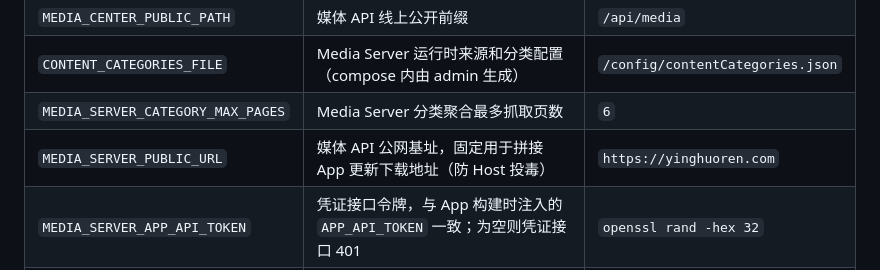
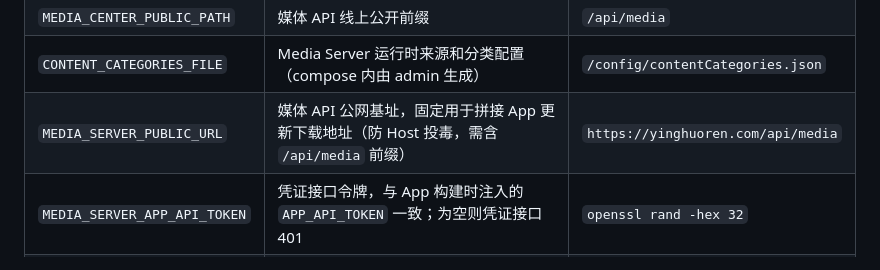
Before and after one commit to ShanWuYinShe/workwork, a Markdown page: README.md, the part around the change. Drawn GitHub-style.

Commit message:
文档: 修正 AGENTS 构建命令与 README 环境变量默认值
- gradlew 命令改为 wrapper 绝对路径 + -p 项目目录（原 -C 选项不存在）
- MEDIA_SERVER_PUBLIC_URL 默认值同步为完整 API 基址，删除已不存在的 CATEGORY_MAX_PAGES 项

Model: deepseek-v4-flash

```diff
--- a/README.md
+++ b/README.md
@@ -233,8 +233,7 @@ docker compose build media_server && docker compose up -d --no-deps media_server
 | `MEDIA_CENTER_UPSTREAM` | nginx 转发到媒体服务的内部 upstream | `media_server:8787` |
 | `MEDIA_CENTER_PUBLIC_PATH` | 媒体 API 线上公开前缀 | `/api/media` |
 | `CONTENT_CATEGORIES_FILE` | Media Server 运行时来源和分类配置（compose 内由 admin 生成） | `/config/contentCategories.json` |
-| `MEDIA_SERVER_CATEGORY_MAX_PAGES` | Media Server 分类聚合最多抓取页数 | `6` |
-| `MEDIA_SERVER_PUBLIC_URL` | 媒体 API 公网基址，固定用于拼接 App 更新下载地址（防 Host 投毒） | `https://yinghuoren.com` |
+| `MEDIA_SERVER_PUBLIC_URL` | 媒体 API 公网基址，固定用于拼接 App 更新下载地址（防 Host 投毒，需含 `/api/media` 前缀） | `https://yinghuoren.com/api/media` |
 | `MEDIA_SERVER_APP_API_TOKEN` | 凭证接口令牌，与 App 构建时注入的 `APP_API_TOKEN` 一致；为空则凭证接口 401 | `openssl rand -hex 32` |
 | `MEDIA_SERVER_ALLOWED_HOSTS` | 未配置 PUBLIC_URL 时允许推导下载地址的公网域名白名单（逗号分隔） | `yinghuoren.com` |
 | `TRANSFER_USER_QUOTA` | 文件中转每用户上传配额（字节，0 = 不限；默认 5GB） | `5368709120` |
```
Also changed, not shown: AGENTS.md (+3 -3 lines).
